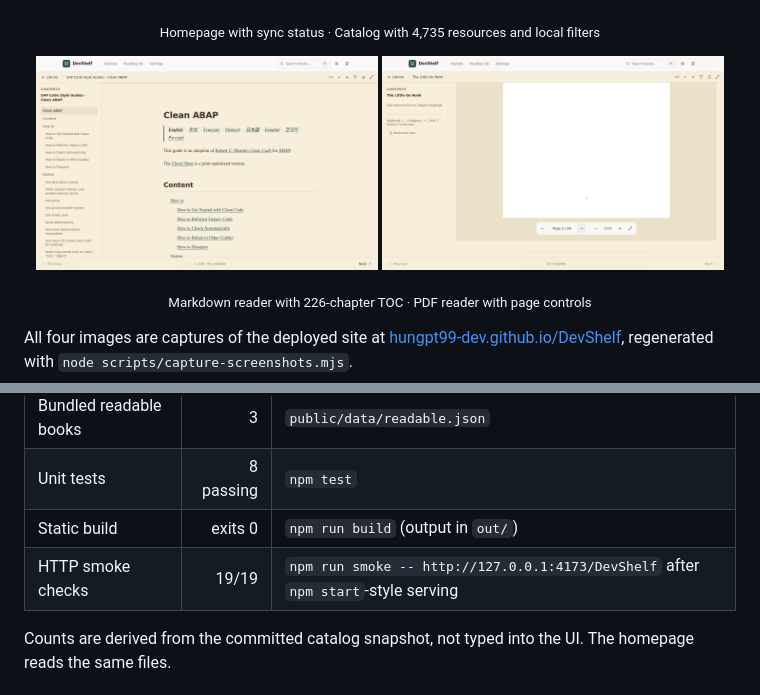
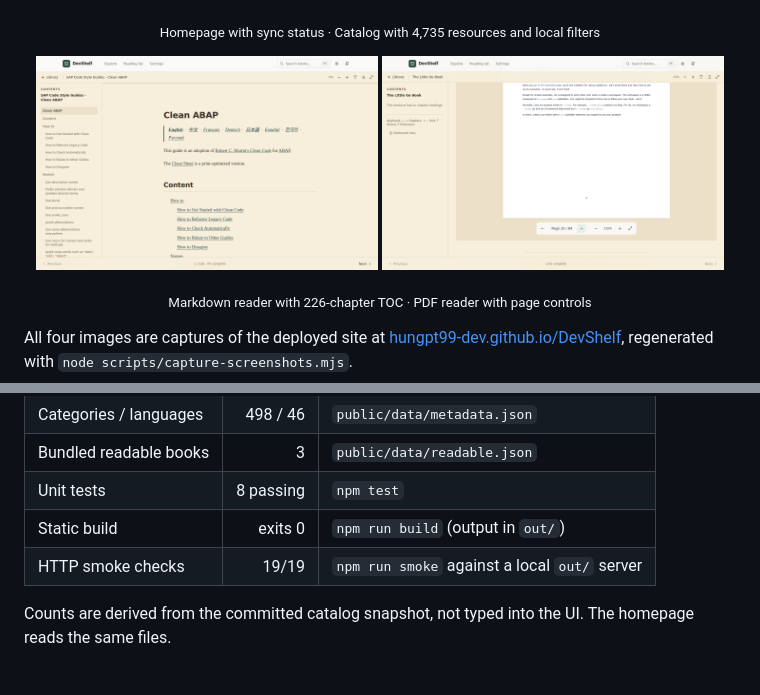
Before and after one commit to hungpt99-dev/DevShelf, a Markdown page: README.md, 2 parts joined by grey strips. Drawn GitHub-style; pictures changed too: docs/screenshots/pdf-reader.png.

Commit message:
Refresh README screenshots from final build

```diff
--- a/README.md
+++ b/README.md
@@ -105,7 +105,7 @@ npm run validate:data # verify indexes, attribution and bundled content
 | Bundled readable books | 3 | `public/data/readable.json` |
 | Unit tests | 8 passing | `npm test` |
 | Static build | exits 0 | `npm run build` (output in `out/`) |
-| HTTP smoke checks | 19/19 | `npm run smoke -- http://127.0.0.1:4173/DevShelf` after `npm start`-style serving |
+| HTTP smoke checks | 19/19 | `npm run smoke` against a local `out/` server |
 
 Counts are derived from the committed catalog snapshot, not typed into the UI. The homepage reads the same files.
 
```
Also changed, not shown: docs/screenshots/home.png.
